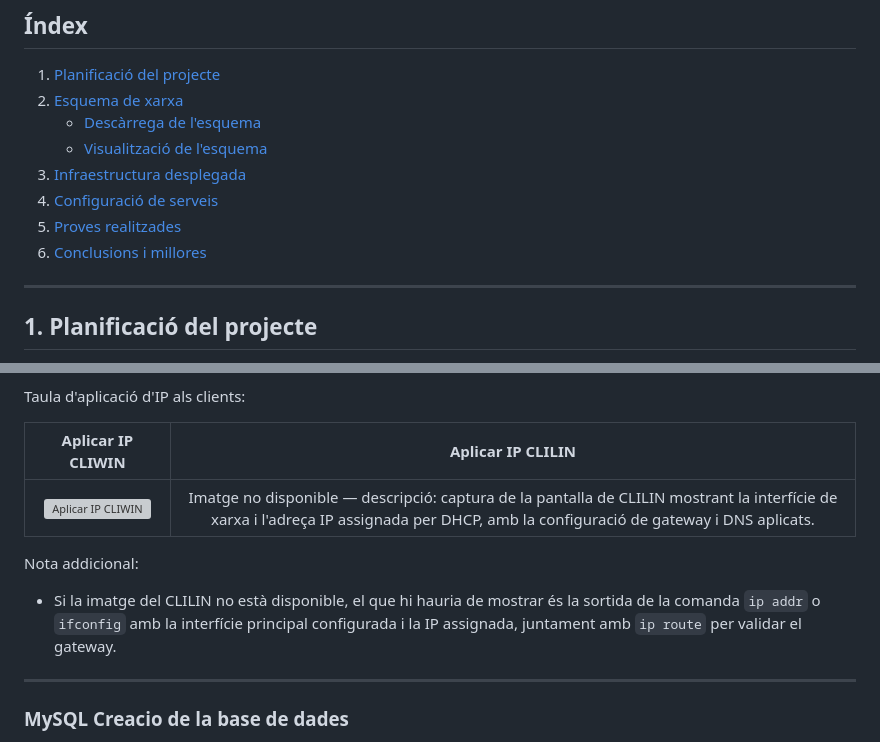
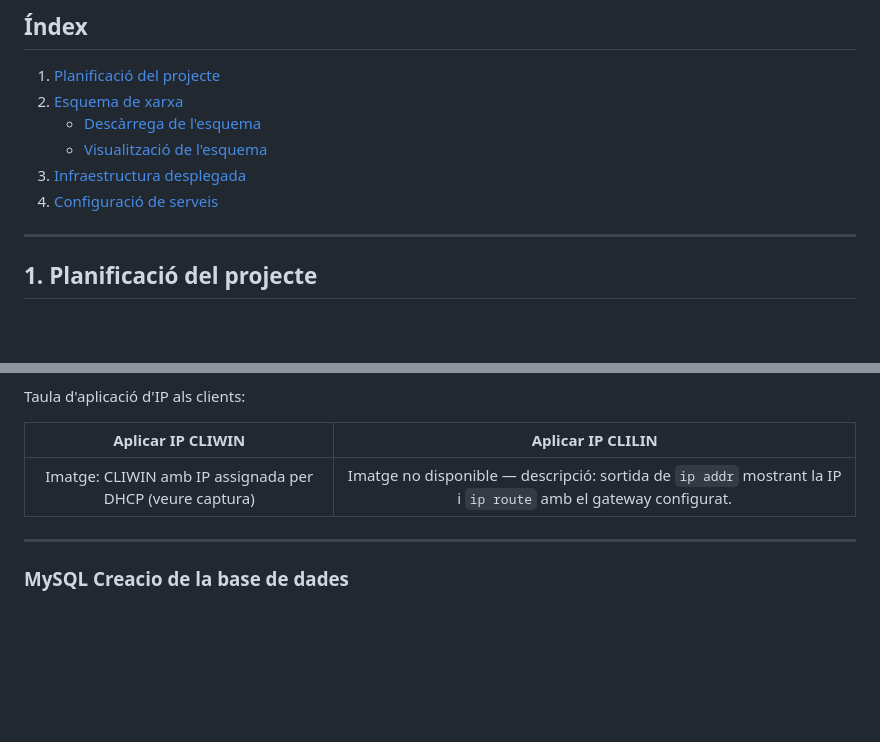
Before and after one commit to AlbertoTrujillo-ITB2425/2526-P0.0-ASIXc2BC-G05, a Markdown page: README.md, 2 parts joined by grey strips. GitHub-like rendering; blank space fills up the shorter version; grey boxes are pictures that could not be loaded.

```diff
--- a/README.md
+++ b/README.md
@@ -8,8 +8,7 @@
     - [Visualització de l'esquema](#visualització-de-lesquema)
 3. [Infraestructura desplegada](#infraestructura-desplegada)
 4. [Configuració de serveis](#configuració-de-serveis)
-5. [Proves realitzades](#proves-realitzades)
-6. [Conclusions i millores](#conclusions-i-millores)
+
 
 ---
 
@@ -134,10 +182,7 @@ Taula d'aplicació d'IP als clients:
 
 | Aplicar IP CLIWIN | Aplicar IP CLILIN |
 |:-----------------:|:----------------:|
-| <img width="394" height="609" alt="Aplicar IP CLIWIN" src="https://github.com/user-attachments/assets/416d0ece-f402-453e-94bf-5b63f4b9742f" /> | Imatge no disponible — descripció: captura de la pantalla de CLILIN mostrant la interfície de xarxa i l'adreça IP assignada per DHCP, amb la configuració de gateway i DNS aplicats. |
-
-Nota addicional:
-- Si la imatge del CLILIN no està disponible, el que hi hauria de mostrar és la sortida de la comanda `ip addr` o `ifconfig` amb la interfície principal configurada i la IP assignada, juntament amb `ip route` per validar el gateway.
+| Imatge: CLIWIN amb IP assignada per DHCP (veure captura) | Imatge no disponible — descripció: sortida de `ip addr` mostrant la IP i `ip route` amb el gateway configurat. |
 
 ---
 
```
Also changed, not shown: other parts of README.md (+114 -86 lines).
